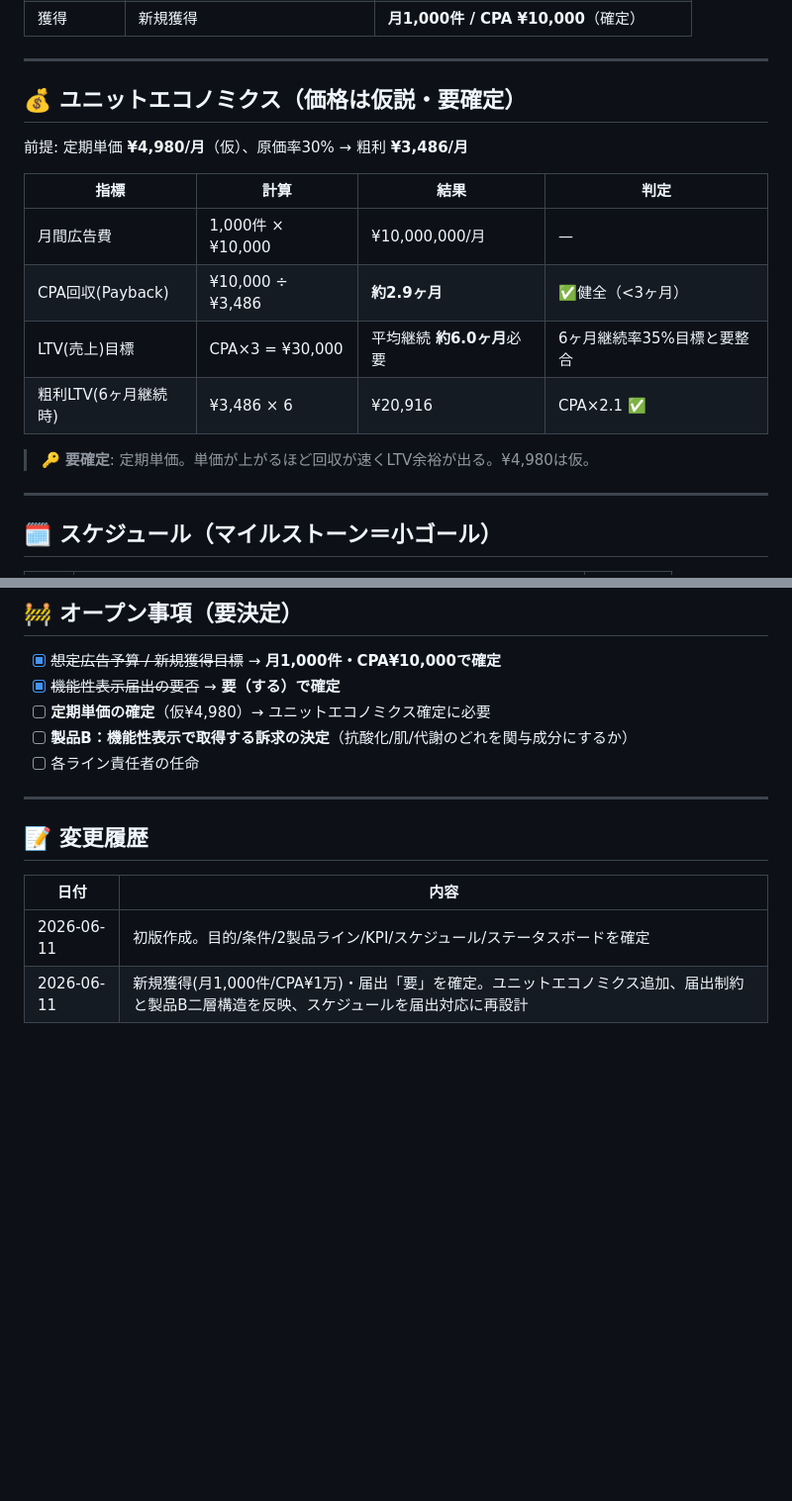
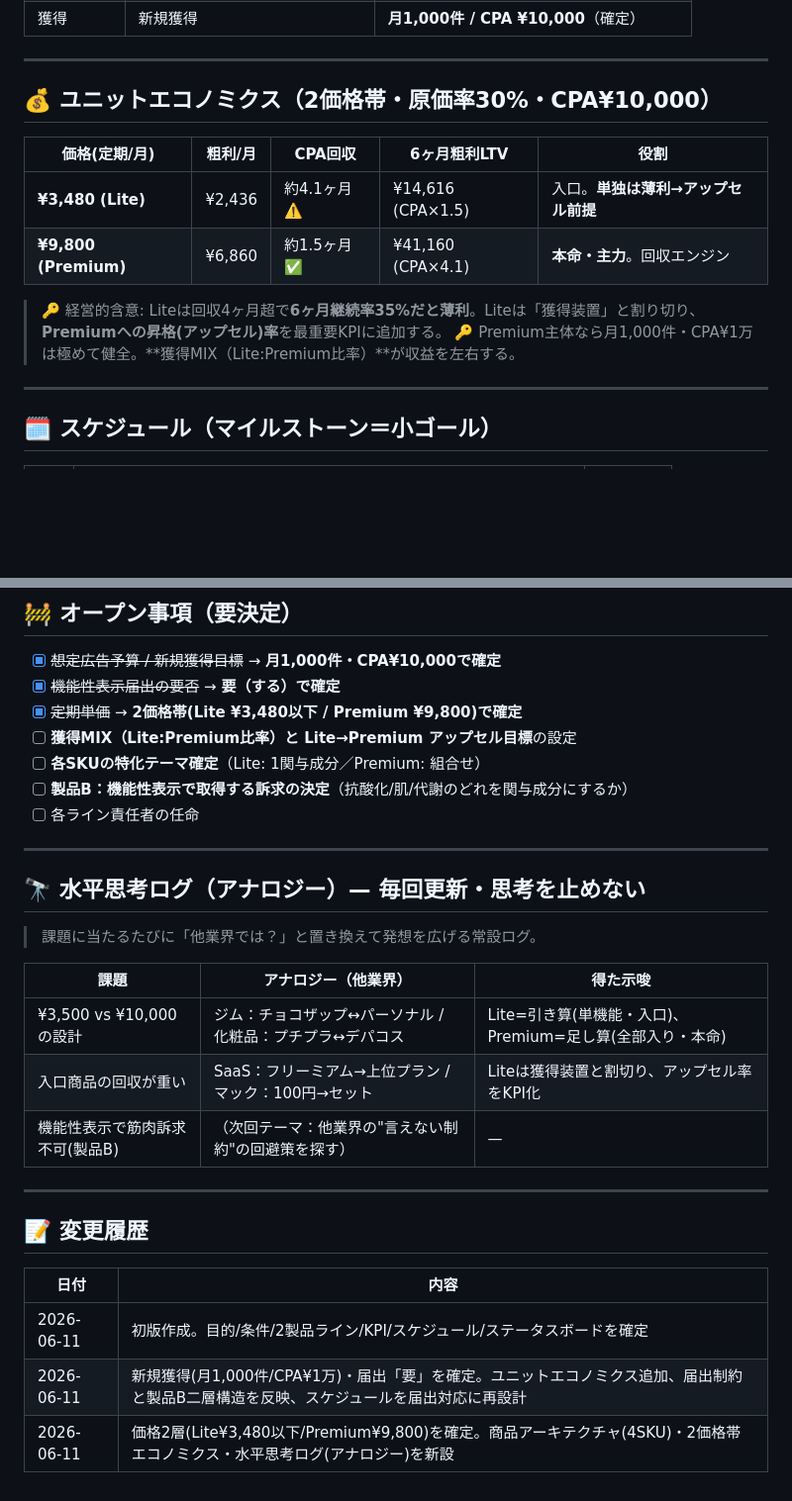
Before and after one commit to mackai100913-cmd/codex-test, a Markdown page: PROJECT.md, 2 parts joined by grey strips. Shown at 99% size. Rendered like a GitHub page; blank space fills up the shorter version.

Commit message:
価格2層(Lite¥3,480/Premium¥9,800)を確定。商品アーキテクチャ・2価格帯エコノミクス・水平思考ログを新設

```diff
--- a/PROJECT.md
+++ b/PROJECT.md
@@ -78,18 +94,15 @@
 
 ---
 
-## 💰 ユニットエコノミクス（価格は仮説・要確定）
+## 💰 ユニットエコノミクス（2価格帯・原価率30%・CPA¥10,000）
 
-前提: 定期単価 **¥4,980/月**（仮）、原価率30% → 粗利 **¥3,486/月**
+| 価格(定期/月) | 粗利/月 | CPA回収 | 6ヶ月粗利LTV | 役割 |
+|---|---|---|---|---|
+| **¥3,480 (Lite)** | ¥2,436 | 約4.1ヶ月 ⚠️ | ¥14,616 (CPA×1.5) | 入口。**単独は薄利→アップセル前提** |
+| **¥9,800 (Premium)** | ¥6,860 | 約1.5ヶ月 ✅ | ¥41,160 (CPA×4.1) | **本命・主力**。回収エンジン |
 
-| 指標 | 計算 | 結果 | 判定 |
-|------|------|------|------|
-| 月間広告費 | 1,000件 × ¥10,000 | ¥10,000,000/月 | — |
-| CPA回収(Payback) | ¥10,000 ÷ ¥3,486 | **約2.9ヶ月** | ✅健全（<3ヶ月） |
-| LTV(売上)目標 | CPA×3 = ¥30,000 | 平均継続 **約6.0ヶ月**必要 | 6ヶ月継続率35%目標と要整合 |
-| 粗利LTV(6ヶ月継続時) | ¥3,486 × 6 | ¥20,916 | CPA×2.1 ✅ |
-
-> 🔑 **要確定**: 定期単価。単価が上がるほど回収が速くLTV余裕が出る。¥4,980は仮。
+> 🔑 経営的含意: Liteは回収4ヶ月超で**6ヶ月継続率35%だと薄利**。Liteは「獲得装置」と割り切り、**Premiumへの昇格(アップセル)率**を最重要KPIに追加する。
+> 🔑 Premium主体なら月1,000件・CPA¥1万は極めて健全。**獲得MIX（Lite:Premium比率）**が収益を左右する。
 
 ---
 
@@ -128,9 +141,23 @@
 
 - [x] ~~想定広告予算 / 新規獲得目標~~ → **月1,000件・CPA¥10,000で確定**
 - [x] ~~機能性表示届出の要否~~ → **要（する）で確定**
-- [ ] **定期単価の確定**（仮¥4,980）→ ユニットエコノミクス確定に必要
+- [x] ~~定期単価~~ → **2価格帯(Lite ¥3,480以下 / Premium ¥9,800)で確定**
+- [ ] **獲得MIX（Lite:Premium比率）と Lite→Premium アップセル目標**の設定
+- [ ] **各SKUの特化テーマ確定**（Lite: 1関与成分／Premium: 組合せ）
 - [ ] **製品B：機能性表示で取得する訴求の決定**（抗酸化/肌/代謝のどれを関与成分にするか）
 - [ ] 各ライン責任者の任命
+
+---
+
+## 🔭 水平思考ログ（アナロジー）— 毎回更新・思考を止めない
+
+> 課題に当たるたびに「他業界では？」と置き換えて発想を広げる常設ログ。
+
+| 課題 | アナロジー（他業界） | 得た示唆 |
+|------|---------------------|---------|
+| ¥3,500 vs ¥10,000 の設計 | ジム：チョコザップ↔パーソナル / 化粧品：プチプラ↔デパコス | Lite=引き算(単機能・入口)、Premium=足し算(全部入り・本命) |
+| 入口商品の回収が重い | SaaS：フリーミアム→上位プラン / マック：100円→セット | Liteは獲得装置と割切り、アップセル率をKPI化 |
+| 機能性表示で筋肉訴求不可(製品B) | （次回テーマ：他業界の"言えない制約"の回避策を探す） | — |
 
 ---
 
@@ -140,3 +167,4 @@
 |------|------|
 | 2026-06-11 | 初版作成。目的/条件/2製品ライン/KPI/スケジュール/ステータスボードを確定 |
 | 2026-06-11 | 新規獲得(月1,000件/CPA¥1万)・届出「要」を確定。ユニットエコノミクス追加、届出制約と製品B二層構造を反映、スケジュールを届出対応に再設計 |
+| 2026-06-11 | 価格2層(Lite¥3,480以下/Premium¥9,800)を確定。商品アーキテクチャ(4SKU)・2価格帯エコノミクス・水平思考ログ(アナロジー)を新設 |
```
Also changed, not shown: other parts of PROJECT.md (+16 -0 lines).
